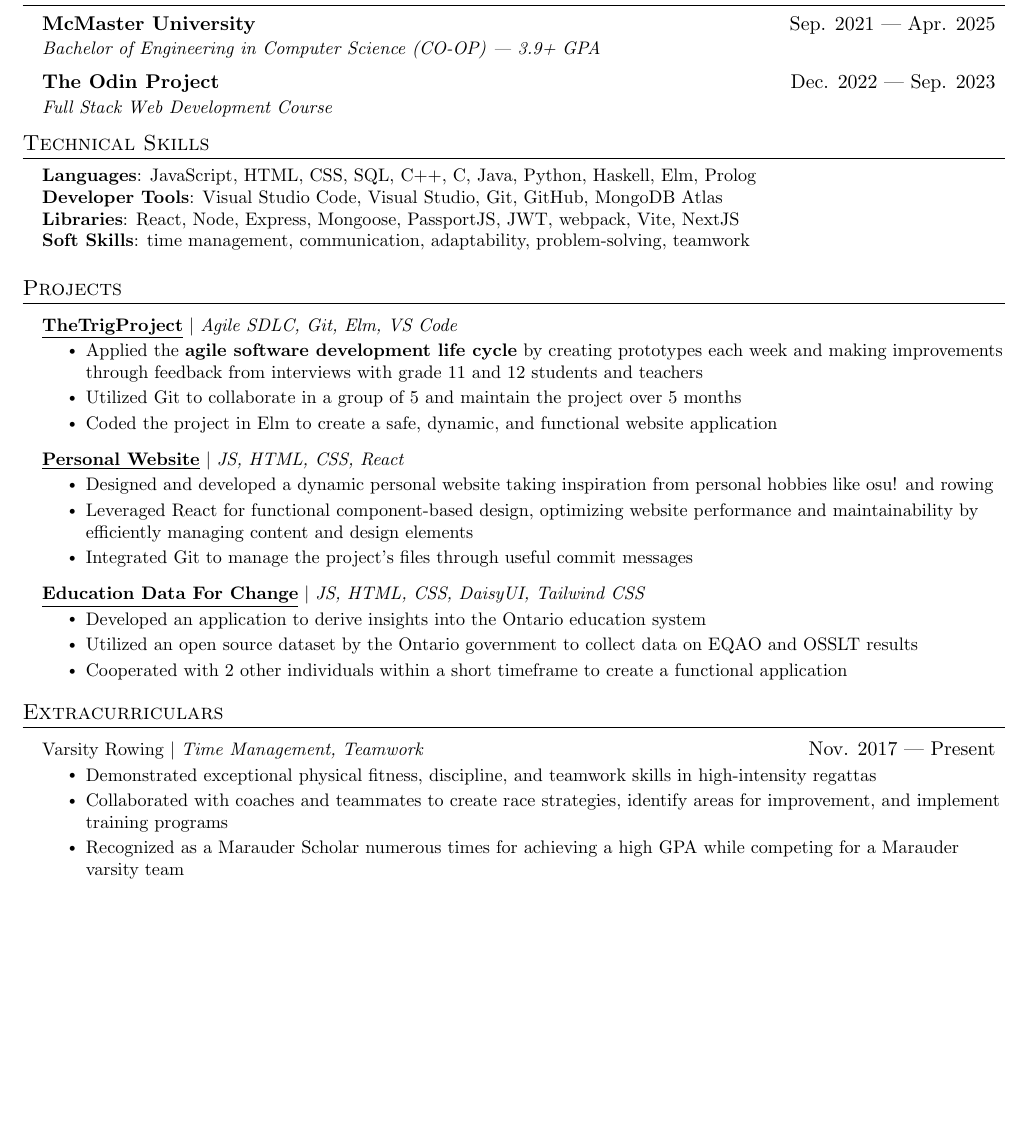
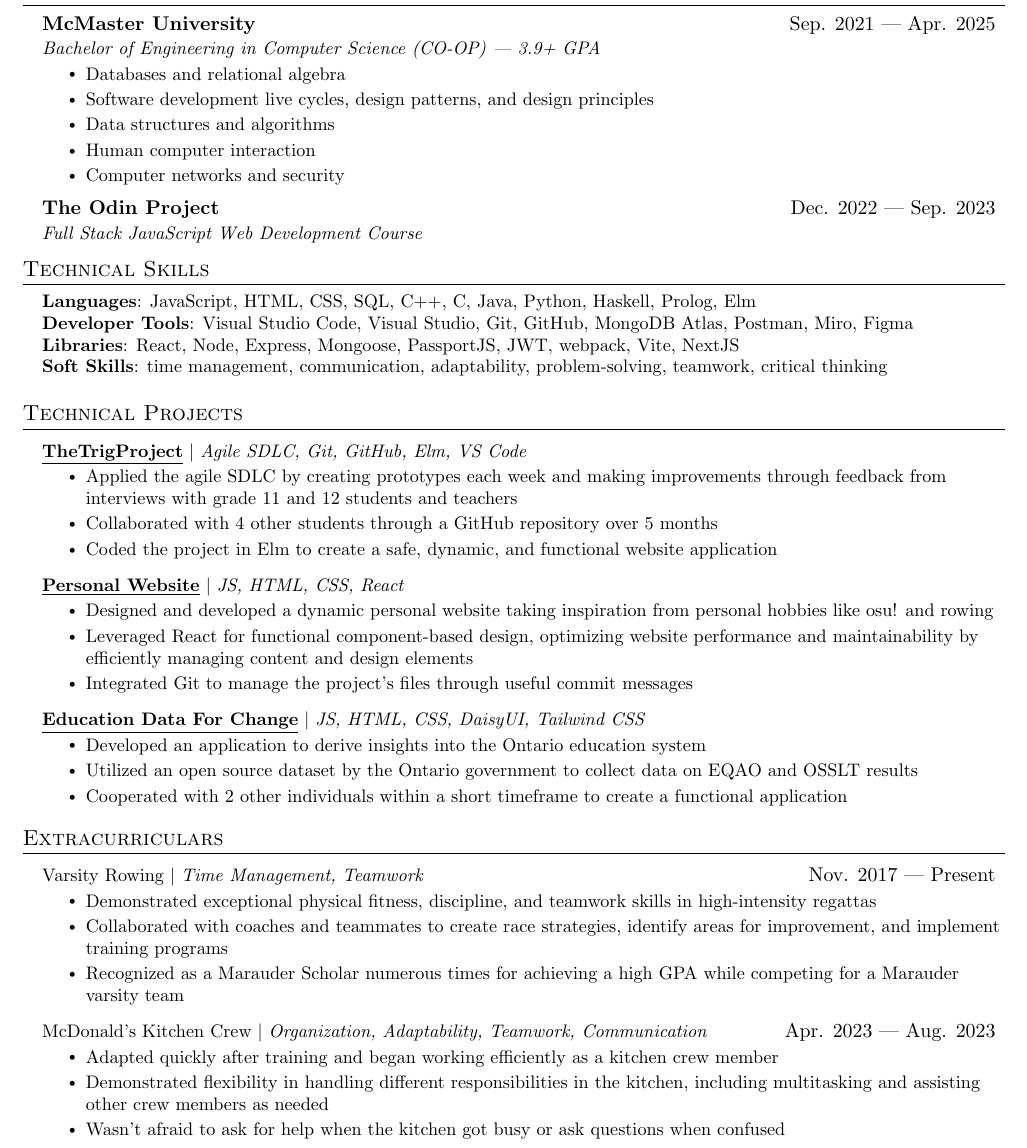
Before and after one commit to geon-youn/resume, a LaTeX document (Geon Youn - Full Stack Developer.tex): part of the page, cut so that both start at the same text, the shorter picture padded with empty space. Compiled offline with pdfLaTeX.

Commit message:
added courses, tools, and extracurricular

```diff
--- a/Geon Youn - Full Stack Developer.tex
+++ b/Geon Youn - Full Stack Developer.tex
@@ -122,9 +122,16 @@
 \resumeSubheading
 {McMaster University}{Sep. 2021 --- Apr. 2025}
 {Bachelor of Engineering in Computer Science (CO-OP) --- 3.9+ GPA}{}
+\resumeItemListStart
+\resumeItem{Databases and relational algebra}
+\resumeItem{Software development live cycles, design patterns, and design principles}
+\resumeItem{Data structures and algorithms}
+\resumeItem{Human computer interaction}
+\resumeItem{Computer networks and security}
+\resumeItemListEnd
 \resumeSubheading
 {The Odin Project}{Dec. 2022 --- Sep. 2023}
-{Full Stack Web Development Course}{}
+{Full Stack JavaScript Web Development Course}{}
 \resumeSubHeadingListEnd
 
 %-----------PROGRAMMING SKILLS-----------
@@ -132,12 +139,12 @@
 \begin{itemize}[leftmargin=0.15in, label={}]
 	\small{\item{
 		            \textbf{Languages}{: JavaScript, HTML, CSS, SQL, C++, C, Java, Python, Haskell,
-			            Elm, Prolog} \\
-		            \textbf{Developer Tools}{: Visual Studio Code, Visual Studio, Git, GitHub, MongoDB Atlas} \\
+			            Prolog, Elm} \\
+		            \textbf{Developer Tools}{: Visual Studio Code, Visual Studio, Git, GitHub, MongoDB Atlas, Postman, Miro, Figma} \\
 		            \textbf{Libraries}{: React, Node, Express, Mongoose, PassportJS, JWT, webpack, Vite, NextJS} \\
 		            \textbf{Soft Skills}{: time management,
 			            communication, adaptability,
-			            problem-solving, teamwork}
+			            problem-solving, teamwork, critical thinking}
 		      }}
 \end{itemize}
 
@@ -188,14 +195,14 @@
 %  \resumeSubHeadingListEnd
 
 %-----------PROJECTS-----------
-\section{Projects}
+\section{Technical Projects}
 \resumeSubHeadingListStart
 
 \resumeProjectHeading{\href{https://github.com/youcefs21/TheTrigProject}{\underline{\textbf{TheTrigProject}}}
-	$|$ \emph{Agile SDLC, Git, Elm, VS Code}}{}
+	$|$ \emph{Agile SDLC, Git, GitHub, Elm, VS Code}}{}
 \resumeItemListStart
-\resumeItem{Applied the \textbf{agile software development life cycle} by creating prototypes each week and making improvements through feedback from interviews with grade 11 and 12 students and teachers}
-\resumeItem{Utilized Git to collaborate in a group of 5 and maintain the project over 5 months}
+\resumeItem{Applied the agile SDLC by creating prototypes each week and making improvements through feedback from interviews with grade 11 and 12 students and teachers}
+\resumeItem{Collaborated with 4 other students through a GitHub repository over 5 months}
 \resumeItem{Coded the project in Elm to create a safe, dynamic, and functional website application}
 \resumeItemListEnd
 
@@ -224,6 +231,12 @@
 \resumeItem{Collaborated with coaches and teammates to create race strategies, identify areas for improvement, and implement training programs}
 \resumeItem{Recognized as a Marauder Scholar numerous times for achieving a high GPA while competing for a Marauder varsity team}
 \resumeItemListEnd
+\resumeProjectHeading{McDonald's Kitchen Crew $|$ \emph{Organization, Adaptability, Teamwork, Communication}}{Apr. 2023 --- Aug. 2023}
+\resumeItemListStart
+\resumeItem{Adapted quickly after training and began working efficiently as a kitchen crew member}
+\resumeItem{Demonstrated flexibility in handling different responsibilities in the kitchen, including multitasking and assisting other crew members as needed}
+\resumeItem{Wasn't afraid to ask for help when the kitchen got busy or ask questions when confused}
+\resumeItemListEnd
 \resumeSubHeadingListEnd
 
 %-------------------------------------------
```
Also changed, not shown: Geon Youn - Full Stack Developer.pdf.
